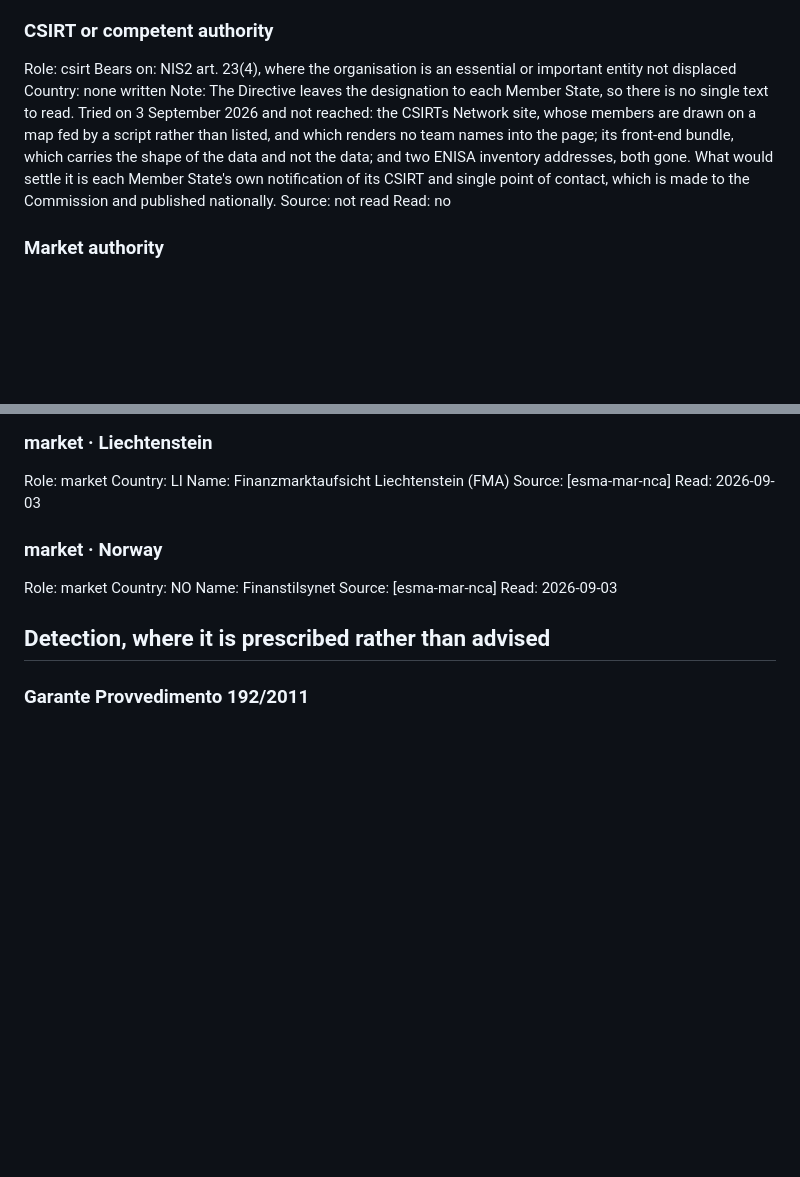
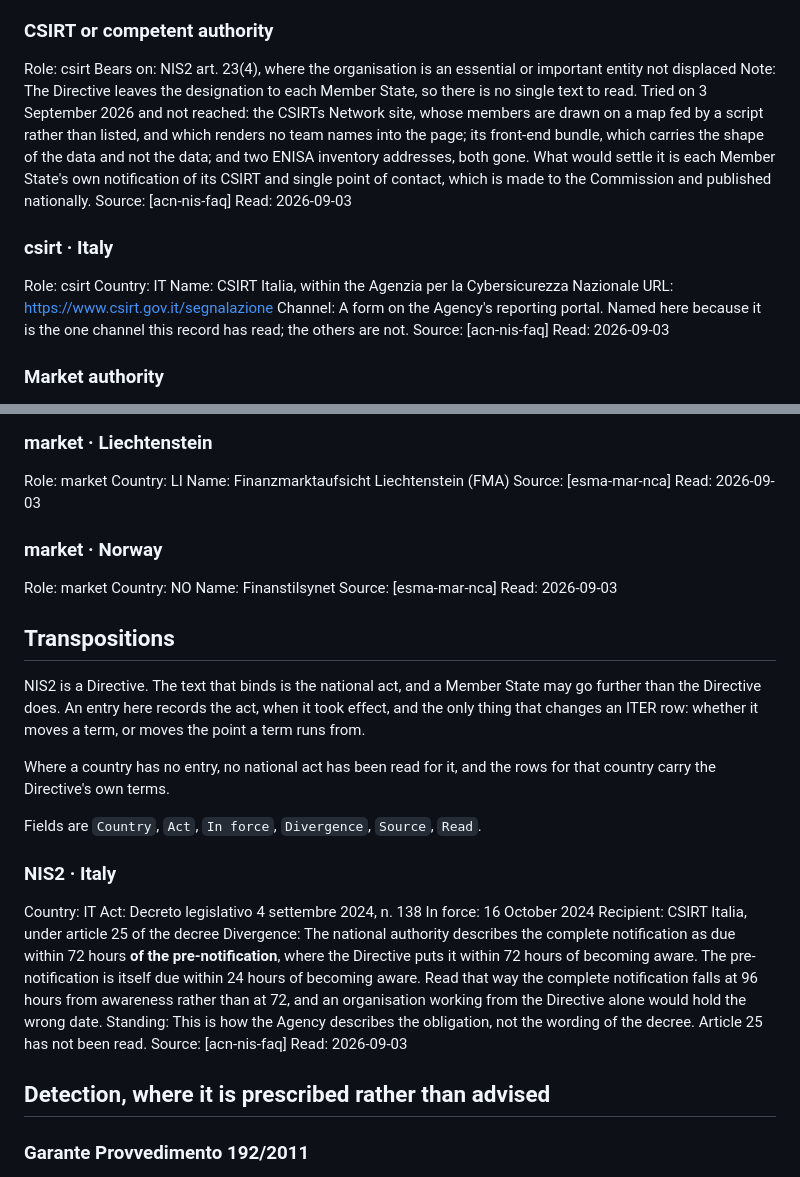
Before and after one commit to alessandroaledda/insider-threat-event-requirements, a Markdown page: iter.md, 2 parts joined by grey strips. GitHub-like rendering; blank space fills up the shorter version.

Commit message:
Italy: its CSIRT, its act, and the term its authority moves

```diff
--- a/iter.md
+++ b/iter.md
@@ -577,10 +577,18 @@ Read: 2026-09-03
 ### CSIRT or competent authority
 Role: csirt
 Bears on: NIS2 art. 23(4), where the organisation is an essential or important entity not displaced
-Country: none written
 Note: The Directive leaves the designation to each Member State, so there is no single text to read. Tried on 3 September 2026 and not reached: the CSIRTs Network site, whose members are drawn on a map fed by a script rather than listed, and which renders no team names into the page; its front-end bundle, which carries the shape of the data and not the data; and two ENISA inventory addresses, both gone. What would settle it is each Member State's own notification of its CSIRT and single point of contact, which is made to the Commission and published nationally.
-Source: not read
-Read: no
+Source: [acn-nis-faq]
+Read: 2026-09-03
+
+### csirt · Italy
+Role: csirt
+Country: IT
+Name: CSIRT Italia, within the Agenzia per la Cybersicurezza Nazionale
+URL: https://www.csirt.gov.it/segnalazione
+Channel: A form on the Agency's reporting portal. Named here because it is the one channel this record has read; the others are not.
+Source: [acn-nis-faq]
+Read: 2026-09-03
 
 ### Market authority
 Role: market
@@ -797,6 +805,28 @@ Role: market
 Country: NO
 Name: Finanstilsynet
 Source: [esma-mar-nca]
+Read: 2026-09-03
+
+## Transpositions
+
+NIS2 is a Directive. The text that binds is the national act, and a Member State
+may go further than the Directive does. An entry here records the act, when it
+took effect, and the only thing that changes an ITER row: whether it moves a
+term, or moves the point a term runs from.
+
+Where a country has no entry, no national act has been read for it, and the
+rows for that country carry the Directive's own terms.
+
+Fields are `Country`, `Act`, `In force`, `Divergence`, `Source`, `Read`.
+
+### NIS2 · Italy
+Country: IT
+Act: Decreto legislativo 4 settembre 2024, n. 138
+In force: 16 October 2024
+Recipient: CSIRT Italia, under article 25 of the decree
+Divergence: The national authority describes the complete notification as due within 72 hours **of the pre-notification**, where the Directive puts it within 72 hours of becoming aware. The pre-notification is itself due within 24 hours of becoming aware. Read that way the complete notification falls at 96 hours from awareness rather than at 72, and an organisation working from the Directive alone would hold the wrong date.
+Standing: This is how the Agency describes the obligation, not the wording of the decree. Article 25 has not been read.
+Source: [acn-nis-faq]
 Read: 2026-09-03
 
 ## Detection, where it is prescribed rather than advised
```
Also changed, not shown: library.md (+16 -0 lines).
